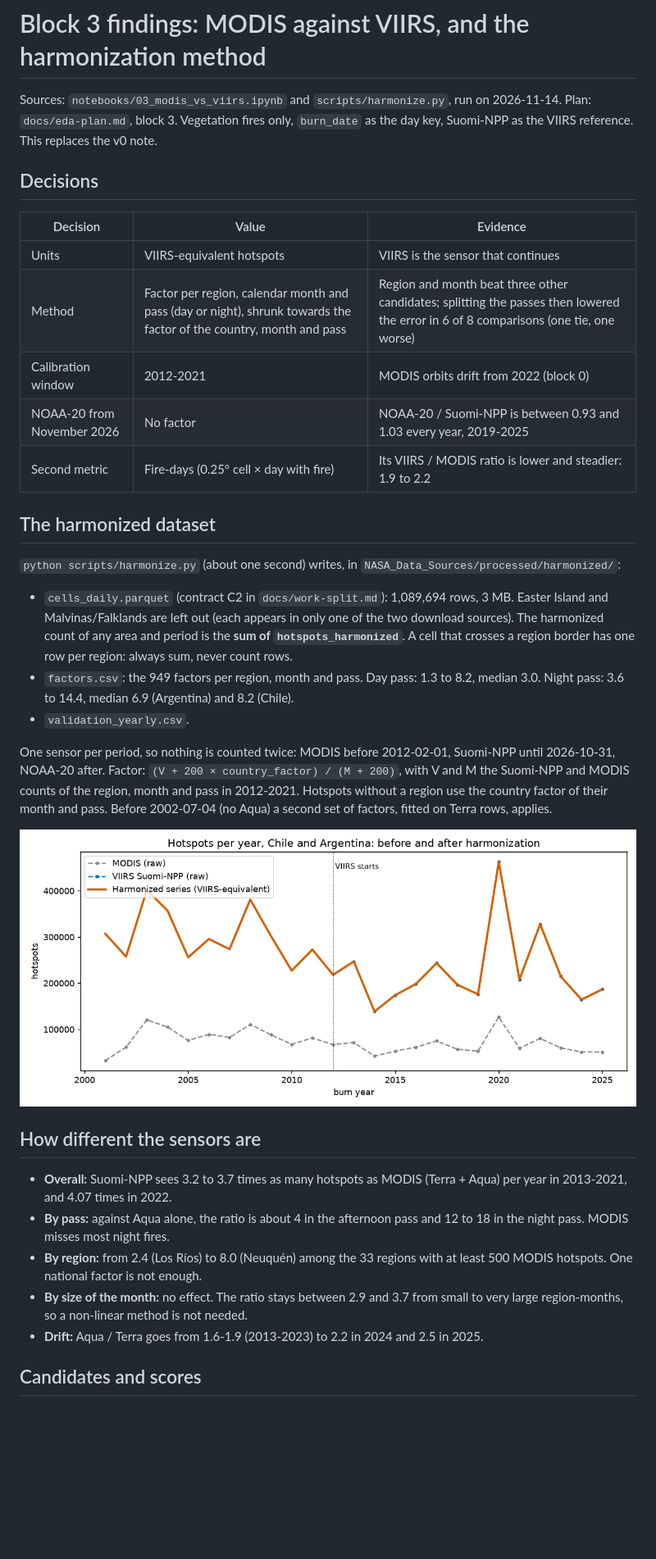
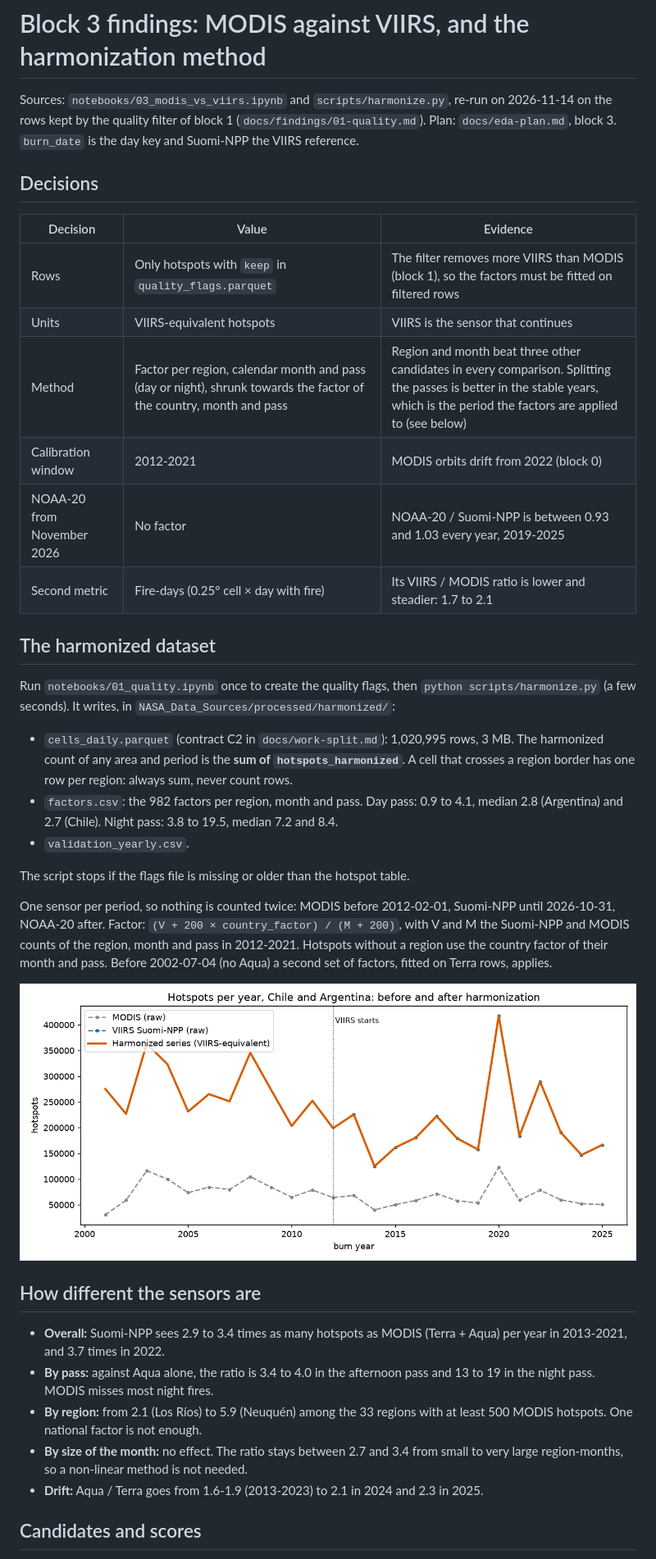
Before and after one commit to FelipeRojoC/FrontendNasa, a Markdown page: docs/findings/03-modis-vs-viirs.md, the part around one of its changes. Shown at 82% size. Rendered like a GitHub page; pictures changed too: docs/findings/03-harmonization.png; blank space fills up the shorter version.

```diff
--- a/docs/findings/03-modis-vs-viirs.md
+++ b/docs/findings/03-modis-vs-viirs.md
@@ -1,49 +1,53 @@
 # Block 3 findings: MODIS against VIIRS, and the harmonization method
 
-Sources: `notebooks/03_modis_vs_viirs.ipynb` and `scripts/harmonize.py`, run on 2026-11-14.
-Plan: `docs/eda-plan.md`, block 3. Vegetation fires only, `burn_date` as the day key,
-Suomi-NPP as the VIIRS reference. This replaces the v0 note.
+Sources: `notebooks/03_modis_vs_viirs.ipynb` and `scripts/harmonize.py`, re-run on 2026-11-14 on the
+rows kept by the quality filter of block 1 (`docs/findings/01-quality.md`). Plan: `docs/eda-plan.md`,
+block 3. `burn_date` is the day key and Suomi-NPP the VIIRS reference.
 
 ## Decisions
 
 | Decision | Value | Evidence |
 |---|---|---|
+| Rows | Only hotspots with `keep` in `quality_flags.parquet` | The filter removes more VIIRS than MODIS (block 1), so the factors must be fitted on filtered rows |
 | Units | VIIRS-equivalent hotspots | VIIRS is the sensor that continues |
-| Method | Factor per region, calendar month and pass (day or night), shrunk towards the factor of the country, month and pass | Region and month beat three other candidates; splitting the passes then lowered the error in 6 of 8 comparisons (one tie, one worse) |
+| Method | Factor per region, calendar month and pass (day or night), shrunk towards the factor of the country, month and pass | Region and month beat three other candidates in every comparison. Splitting the passes is better in the stable years, which is the period the factors are applied to (see below) |
 | Calibration window | 2012-2021 | MODIS orbits drift from 2022 (block 0) |
 | NOAA-20 from November 2026 | No factor | NOAA-20 / Suomi-NPP is between 0.93 and 1.03 every year, 2019-2025 |
-| Second metric | Fire-days (0.25° cell × day with fire) | Its VIIRS / MODIS ratio is lower and steadier: 1.9 to 2.2 |
+| Second metric | Fire-days (0.25° cell × day with fire) | Its VIIRS / MODIS ratio is lower and steadier: 1.7 to 2.1 |
 
 ## The harmonized dataset
 
-`python scripts/harmonize.py` (about one second) writes, in `NASA_Data_Sources/processed/harmonized/`:
+Run `notebooks/01_quality.ipynb` once to create the quality flags, then `python scripts/harmonize.py`
+(a few seconds). It writes, in `NASA_Data_Sources/processed/harmonized/`:
 
-- `cells_daily.parquet` (contract C2 in `docs/work-split.md`): 1,089,694 rows, 3 MB. Easter Island and
-  Malvinas/Falklands are left out (each appears in only one of the two download sources). The harmonized
+- `cells_daily.parquet` (contract C2 in `docs/work-split.md`): 1,020,995 rows, 3 MB. The harmonized
   count of any area and period is the **sum of `hotspots_harmonized`**. A cell that crosses a region
   border has one row per region: always sum, never count rows.
-- `factors.csv`: the 949 factors per region, month and pass. Day pass: 1.3 to 8.2, median 3.0.
-  Night pass: 3.6 to 14.4, median 6.9 (Argentina) and 8.2 (Chile).
+- `factors.csv`: the 982 factors per region, month and pass. Day pass: 0.9 to 4.1, median 2.8
+  (Argentina) and 2.7 (Chile). Night pass: 3.8 to 19.5, median 7.2 and 8.4.
 - `validation_yearly.csv`.
+
+The script stops if the flags file is missing or older than the hotspot table.
 
 One sensor per period, so nothing is counted twice: MODIS before 2012-02-01, Suomi-NPP until
 2026-10-31, NOAA-20 after. Factor: `(V + 200 × country_factor) / (M + 200)`, with V and M the
 Suomi-NPP and MODIS counts of the region, month and pass in 2012-2021. Hotspots without a region use
-the country factor of their month and pass. Before 2002-07-04 (no Aqua) a second set of factors, fitted on Terra rows, applies.
+the country factor of their month and pass. Before 2002-07-04 (no Aqua) a second set of factors,
+fitted on Terra rows, applies.
 
 ![Before and after harmonization](03-harmonization.png)
 
 ## How different the sensors are
 
-- **Overall:** Suomi-NPP sees 3.2 to 3.7 times as many hotspots as MODIS (Terra + Aqua) per year in
-  2013-2021, and 4.07 times in 2022.
-- **By pass:** against Aqua alone, the ratio is about 4 in the afternoon pass and 12 to 18 in the
-  night pass. MODIS misses most night fires.
-- **By region:** from 2.4 (Los Ríos) to 8.0 (Neuquén) among the 33 regions with at least 500 MODIS
+- **Overall:** Suomi-NPP sees 2.9 to 3.4 times as many hotspots as MODIS (Terra + Aqua) per year in
+  2013-2021, and 3.7 times in 2022.
+- **By pass:** against Aqua alone, the ratio is 3.4 to 4.0 in the afternoon pass and 13 to 19 in
+  the night pass. MODIS misses most night fires.
+- **By region:** from 2.1 (Los Ríos) to 5.9 (Neuquén) among the 33 regions with at least 500 MODIS
   hotspots. One national factor is not enough.
-- **By size of the month:** no effect. The ratio stays between 2.9 and 3.7 from small to very large
+- **By size of the month:** no effect. The ratio stays between 2.7 and 3.4 from small to very large
   region-months, so a non-linear method is not needed.
-- **Drift:** Aqua / Terra goes from 1.6-1.9 (2013-2023) to 2.2 in 2024 and 2.5 in 2025.
+- **Drift:** Aqua / Terra goes from 1.6-1.9 (2013-2023) to 2.1 in 2024 and 2.3 in 2025.
 
 ## Candidates and scores
 
```
Also changed, not shown: other parts of docs/findings/03-modis-vs-viirs.md (+26 -22 lines), README.md (+7 -2 lines), 5 other files.
